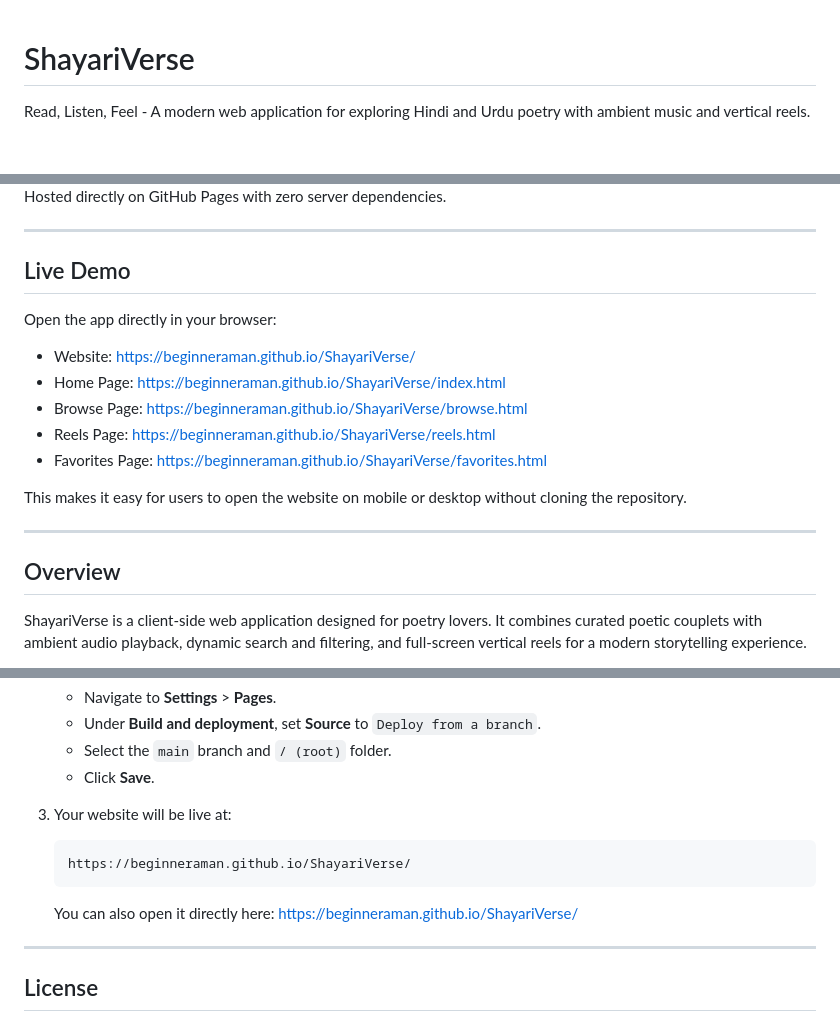
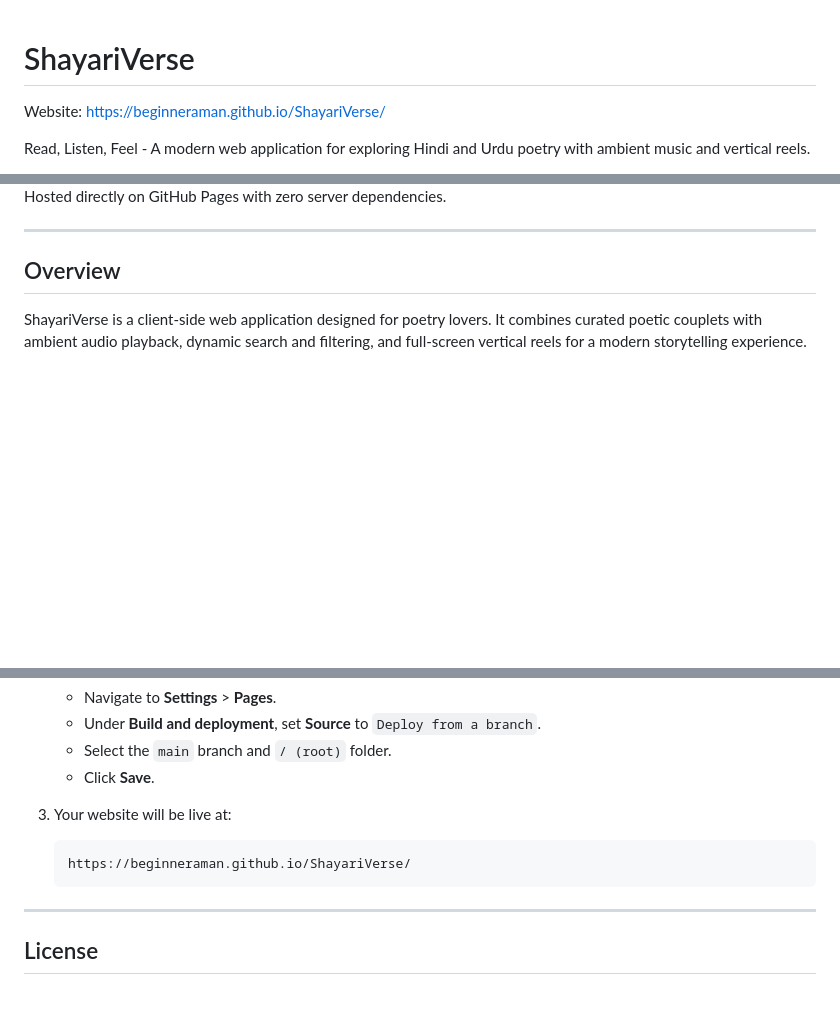
Before and after one commit to BeginnerAman/ShayariVerse, a Markdown page: README.md, 3 parts joined by grey strips. Drawn GitHub-style; blank space fills up the shorter version.

Commit message:
Add a single live website link near the top of the README without changing the rest of the content

````diff
--- a/README.md
+++ b/README.md
@@ -1,4 +1,6 @@
 # ShayariVerse
+
+Website: https://beginneraman.github.io/ShayariVerse/
 
 Read, Listen, Feel - A modern web application for exploring Hindi and Urdu poetry with ambient music and vertical reels.
 
@@ -19,18 +7,4 @@ Read, Listen, Feel - A modern web application for exploring Hindi and Urdu poetr
 Hosted directly on GitHub Pages with zero server dependencies.
-
----
-
-## Live Demo
-
-Open the app directly in your browser:
-
-- Website: https://beginneraman.github.io/ShayariVerse/
-- Home Page: https://beginneraman.github.io/ShayariVerse/index.html
-- Browse Page: https://beginneraman.github.io/ShayariVerse/browse.html
-- Reels Page: https://beginneraman.github.io/ShayariVerse/reels.html
-- Favorites Page: https://beginneraman.github.io/ShayariVerse/favorites.html
-
-This makes it easy for users to open the website on mobile or desktop without cloning the repository.
 
 ---
 
@@ -181,9 +155,6 @@ To run the project locally without any dependencies or build tools:
     https://beginneraman.github.io/ShayariVerse/
     ```
 
-    You can also open it directly here:
-    https://beginneraman.github.io/ShayariVerse/
-
 ---
 
 ## License
````
Also changed, not shown: other parts of README.md (+0 -14 lines).
